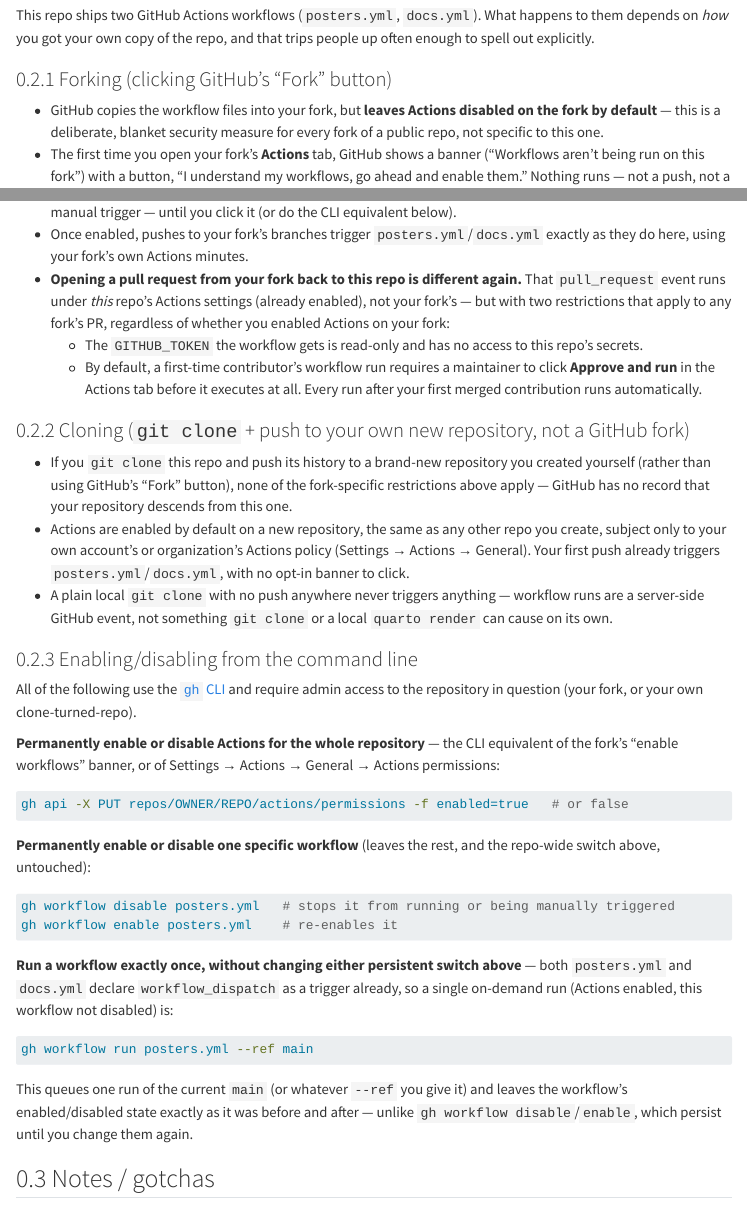
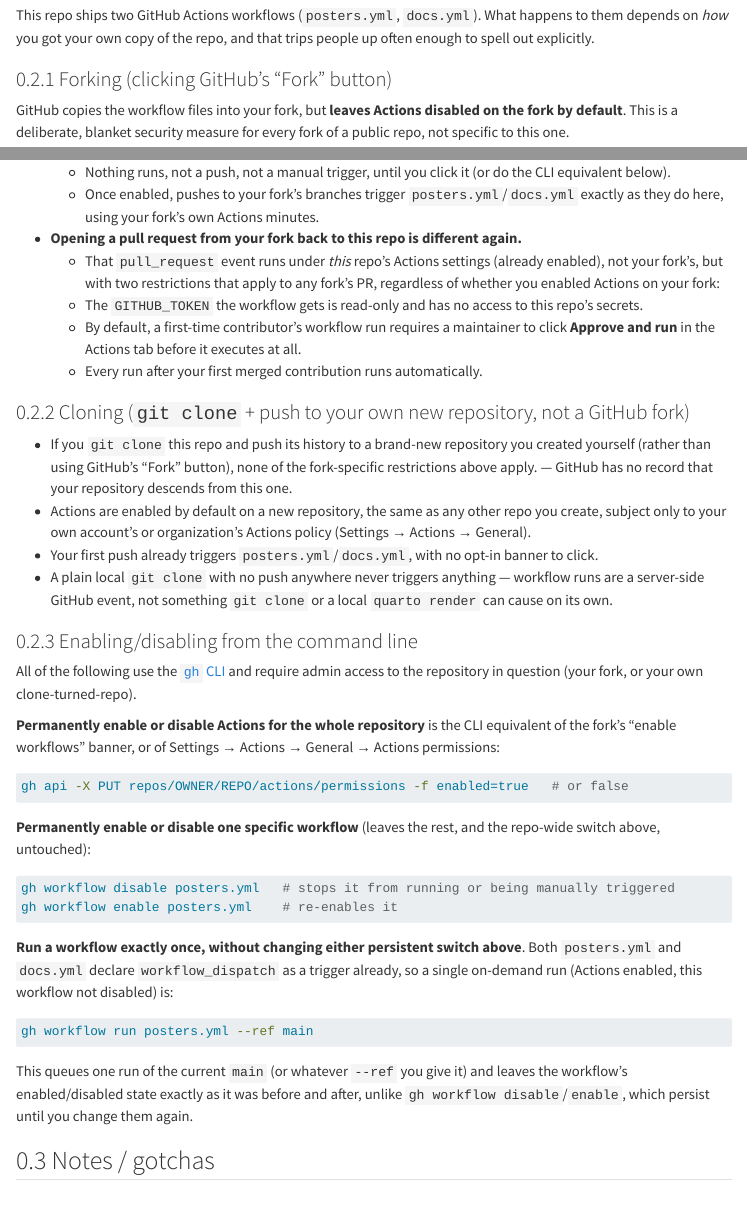
Before and after one commit to AU-datascience/poster_templates, a Quarto document (docs-src/scripts-and-ci.qmd): the page in a window 1100 px wide, from 3630 px down, and a second part further down, joined at a grey line. Rendered offline with R 4.5, knitr and Pandoc in place of Quarto, with nearby package versions; menus at the side of the page are left out; long lines of code are wrapped.

Commit message:
Update notes on GHA after inserting filters

````diff
--- a/docs-src/scripts-and-ci.qmd
+++ b/docs-src/scripts-and-ci.qmd
@@ -109,7 +109,4 @@ This repo ships two GitHub Actions workflows (`posters.yml`, `docs.yml`). What h
 
 ### Forking (clicking GitHub's "Fork" button)
 
-- GitHub copies the workflow files into your fork, but **leaves Actions disabled on the fork by default** — this is a deliberate, blanket security measure for every fork of a public repo, not specific to this one.
-- The first time you open your fork's **Actions** tab, GitHub shows a banner ("Workflows aren't being run on this fork") with a button, "I understand my workflows, go ahead and enable them." Nothing runs — not a push, not a manual trigger — until you click it (or do the CLI equivalent below).
-- Once enabled, pushes to your fork's branches trigger `posters.yml`/`docs.yml` exactly as they do here, using your fork's own Actions minutes.
-- **Opening a pull request from your fork back to this repo is different again.** That `pull_request` event runs under *this* repo's Actions settings (already enabled), not your fork's — but with two restrictions that apply to any fork's PR, regardless of whether you enabled Actions on your fork:
+GitHub copies the workflow files into your fork, but **leaves Actions disabled on the fork by default**. This is a deliberate, blanket security measure for every fork of a public repo, not specific to this one.
@@ -116,17 +115,24 @@ This repo ships two GitHub Actions workflows (`posters.yml`, `docs.yml`). What h
+  - Nothing runs, not a push, not a manual trigger, until you click it (or do the CLI equivalent below).
+  - Once enabled, pushes to your fork's branches trigger `posters.yml`/`docs.yml` exactly as they do here, using your fork's own Actions minutes.
+- **Opening a pull request from your fork back to this repo is different again.**
+  - That `pull_request` event runs under *this* repo's Actions settings (already enabled), not your fork's, but with two restrictions that apply to any fork's PR, regardless of whether you enabled Actions on your fork:
   - The `GITHUB_TOKEN` the workflow gets is read-only and has no access to this repo's secrets.
-  - By default, a first-time contributor's workflow run requires a maintainer to click **Approve and run** in the Actions tab before it executes at all. Every run after your first merged contribution runs automatically.
+  - By default, a first-time contributor's workflow run requires a maintainer to click **Approve and run** in the Actions tab before it executes at all.
+  - Every run after your first merged contribution runs automatically.
 
 ### Cloning (`git clone` + push to your own new repository, not a GitHub fork)
 
-- If you `git clone` this repo and push its history to a brand-new repository you created yourself (rather than using GitHub's "Fork" button), none of the fork-specific restrictions above apply — GitHub has no record that your repository descends from this one.
-- Actions are enabled by default on a new repository, the same as any other repo you create, subject only to your own account's or organization's Actions policy (Settings → Actions → General). Your first push already triggers `posters.yml`/`docs.yml`, with no opt-in banner to click.
+- If you `git clone` this repo and push its history to a brand-new repository you created yourself (rather than using GitHub's "Fork" button), none of the fork-specific restrictions above apply.
+  — GitHub has no record that your repository descends from this one.
+- Actions are enabled by default on a new repository, the same as any other repo you create, subject only to your own account's or organization's Actions policy (Settings → Actions → General).
+- Your first push already triggers `posters.yml`/`docs.yml`, with no opt-in banner to click.
 - A plain local `git clone` with no push anywhere never triggers anything — workflow runs are a server-side GitHub event, not something `git clone` or a local `quarto render` can cause on its own.
 
 ### Enabling/disabling from the command line
 
 All of the following use the [`gh` CLI](https://cli.github.com/) and require admin access to the repository in question (your fork, or your own clone-turned-repo).
 
-**Permanently enable or disable Actions for the whole repository** — the CLI equivalent of the fork's "enable workflows" banner, or of Settings → Actions → General → Actions permissions:
+**Permanently enable or disable Actions for the whole repository** is the CLI equivalent of the fork's "enable workflows" banner, or of Settings → Actions → General → Actions permissions:
 
 ```bash
 gh api -X PUT repos/OWNER/REPO/actions/permissions -f enabled=true   # or false
@@ -139,13 +145,13 @@ gh workflow disable posters.yml   # stops it from running or being manually trig
 gh workflow enable posters.yml    # re-enables it
 ```
 
-**Run a workflow exactly once, without changing either persistent switch above** — both `posters.yml` and `docs.yml` declare `workflow_dispatch` as a trigger already, so a single on-demand run (Actions enabled, this workflow not disabled) is:
+**Run a workflow exactly once, without changing either persistent switch above**. Both `posters.yml` and `docs.yml` declare `workflow_dispatch` as a trigger already, so a single on-demand run (Actions enabled, this workflow not disabled) is:
 
 ```bash
 gh workflow run posters.yml --ref main
 ```
 
-This queues one run of the current `main` (or whatever `--ref` you give it) and leaves the workflow's enabled/disabled state exactly as it was before and after — unlike `gh workflow disable`/`enable`, which persist until you change them again.
+This queues one run of the current `main` (or whatever `--ref` you give it) and leaves the workflow's enabled/disabled state exactly as it was before and after, unlike `gh workflow disable`/`enable`, which persist until you change them again.
 
 ## Notes / gotchas
 
````
Also changed, not shown: docs-src/index.qmd (+2 -2 lines), docs/search.json, docs-src/scripts-and-ci.qmd (2 more changed lines), 3 other files.
